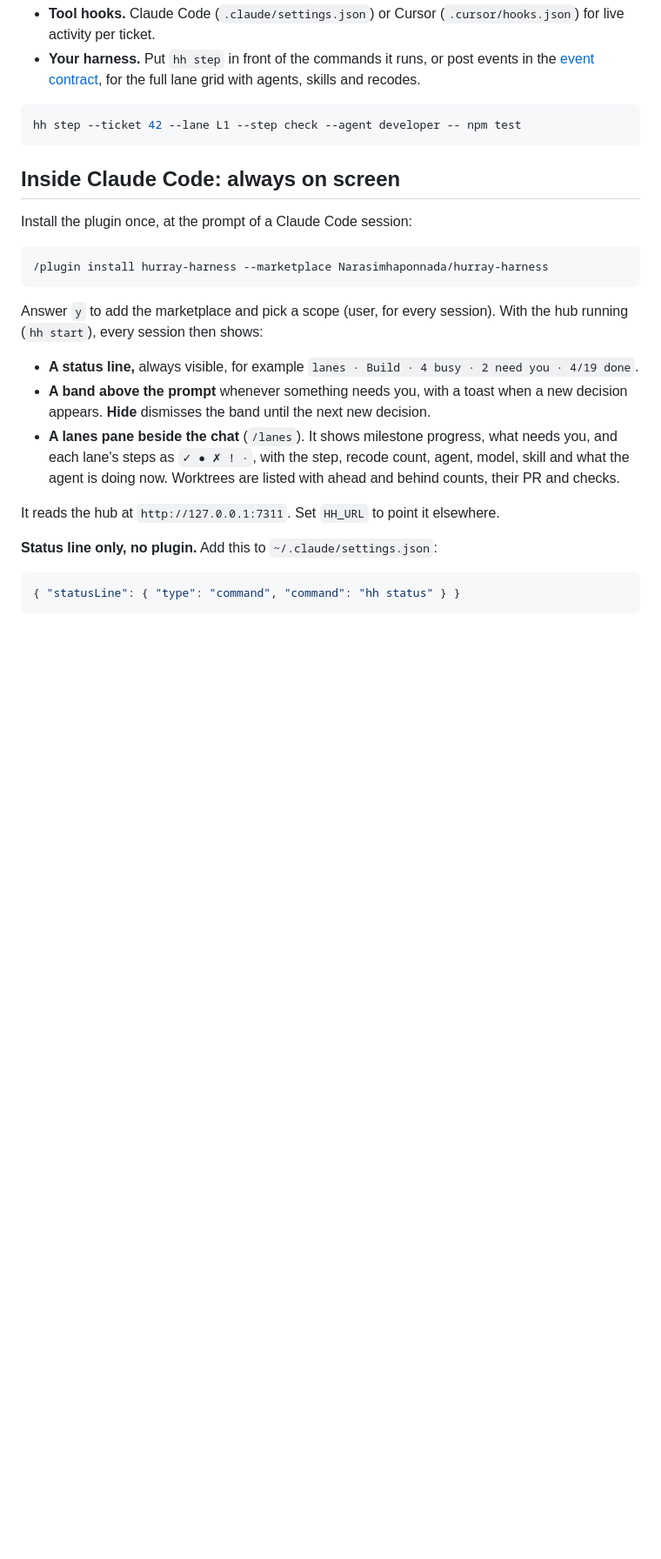
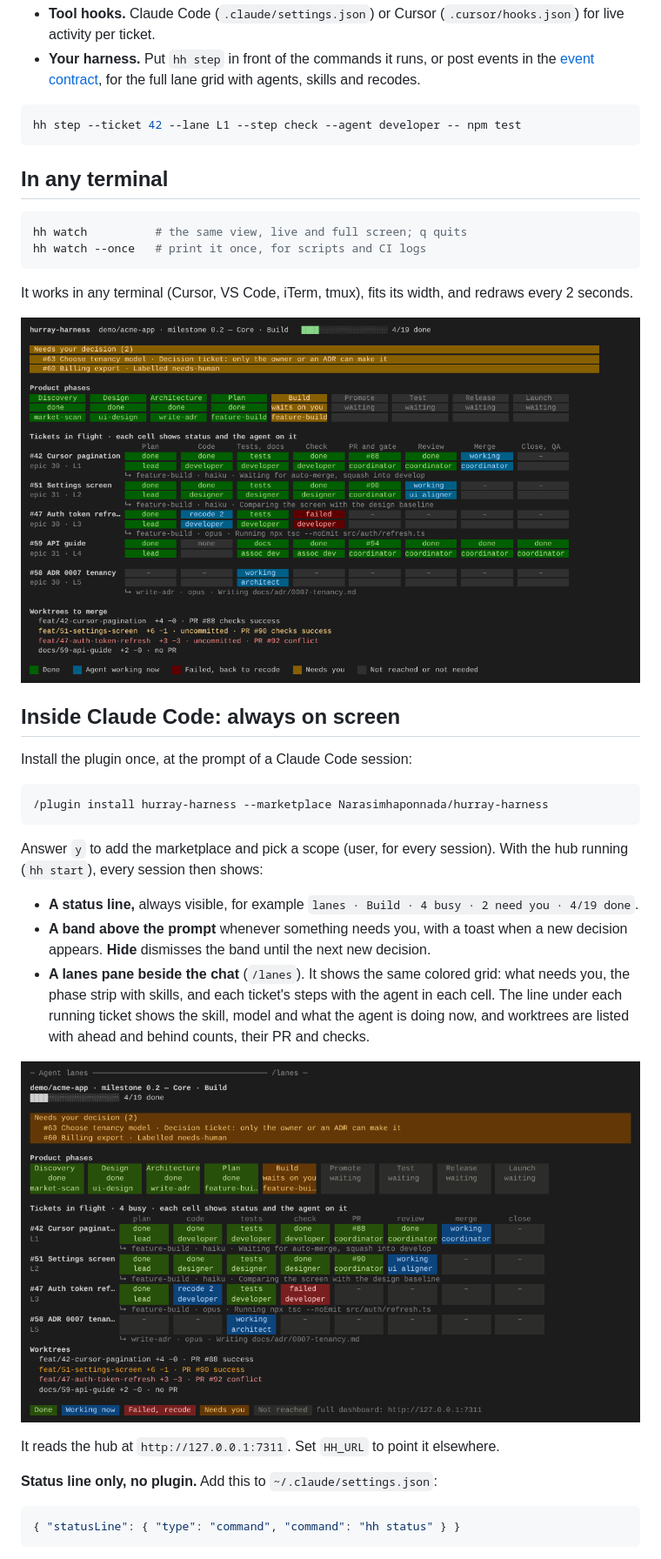
Before and after one commit to Narasimhaponnada/hurray-harness, a Markdown page: README.md, the part around the change. Shown at 87% size. Drawn GitHub-style; pictures changed too: docs/claude-code-pane.png (added), docs/terminal.png (added); blank space fills up the shorter version.

````diff
--- a/README.md
+++ b/README.md
@@ -51,6 +51,17 @@ With nothing else connected you already get the GitHub view, every worktree's pa
 hh step --ticket 42 --lane L1 --step check --agent developer -- npm test
 ```
 
+## In any terminal
+
+```bash
+hh watch          # the same view, live and full screen; q quits
+hh watch --once   # print it once, for scripts and CI logs
+```
+
+It works in any terminal (Cursor, VS Code, iTerm, tmux), fits its width, and redraws every 2 seconds.
+
+![Terminal view](docs/terminal.png)
+
 ## Inside Claude Code: always on screen
 
 Install the plugin once, at the prompt of a Claude Code session:
@@ -63,7 +74,9 @@ Answer `y` to add the marketplace and pick a scope (user, for every session). Wi
 
 - **A status line,** always visible, for example `lanes · Build · 4 busy · 2 need you · 4/19 done`.
 - **A band above the prompt** whenever something needs you, with a toast when a new decision appears. **Hide** dismisses the band until the next new decision.
-- **A lanes pane beside the chat** (`/lanes`). It shows milestone progress, what needs you, and each lane's steps as `✓ ● ✗ ! ·`, with the step, recode count, agent, model, skill and what the agent is doing now. Worktrees are listed with ahead and behind counts, their PR and checks.
+- **A lanes pane beside the chat** (`/lanes`). It shows the same colored grid: what needs you, the phase strip with skills, and each ticket's steps with the agent in each cell. The line under each running ticket shows the skill, model and what the agent is doing now, and worktrees are listed with ahead and behind counts, their PR and checks.
+
+![Claude Code lanes pane](docs/claude-code-pane.png)
 
 It reads the hub at `http://127.0.0.1:7311`. Set `HH_URL` to point it elsewhere.
 
````
Also changed, not shown: 7 other files.
